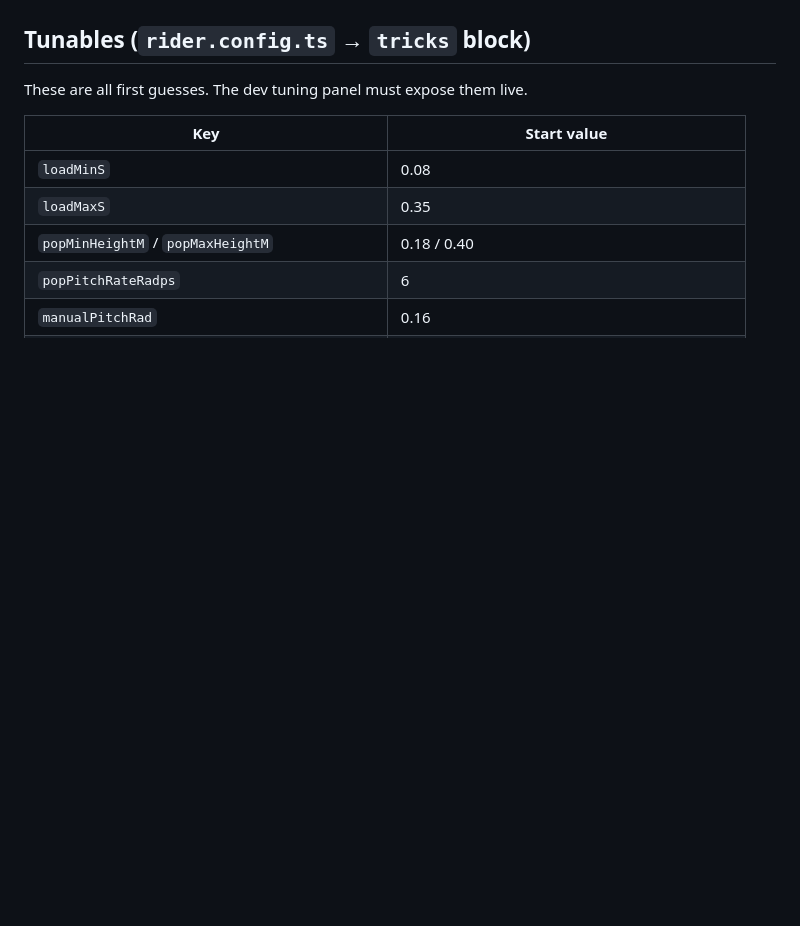
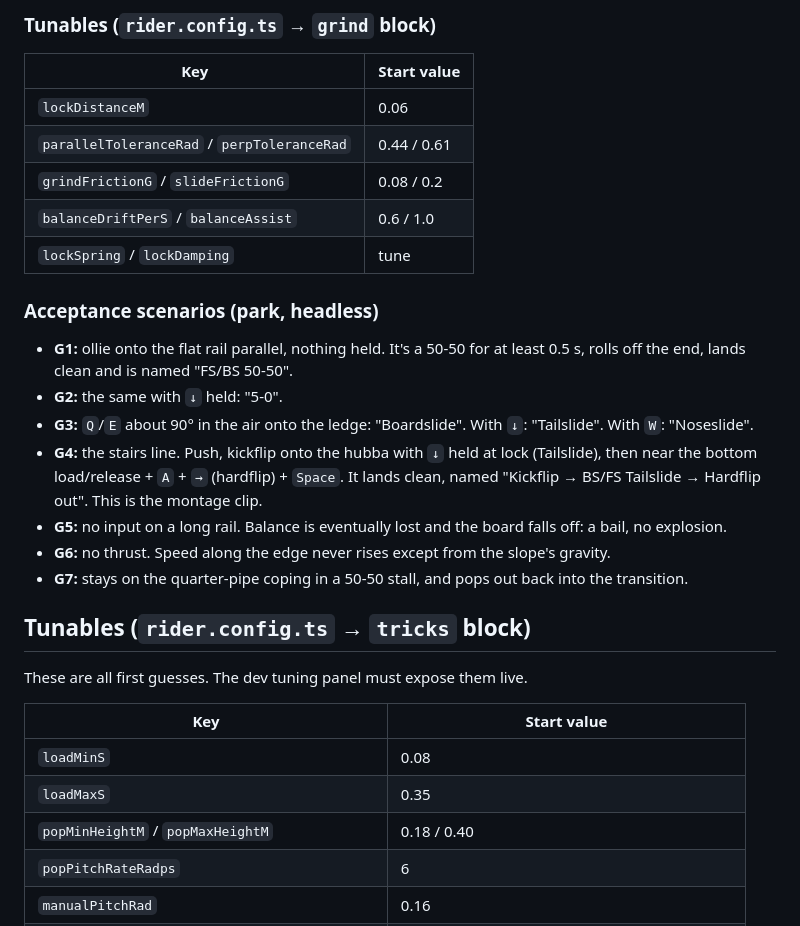
Before and after one commit to v4rgas/two-feet, a Markdown page: MECHANICS.md, the part around one of its changes. Drawn GitHub-style; blank space fills up the shorter version.

Commit message:
docs: M4 grinds and slides spec (lock-on, stances, balance, pop-out, lines)

```diff
--- a/MECHANICS.md
+++ b/MECHANICS.md
@@ -329,3 +402,29 @@ back:
+### Tunables (`rider.config.ts` → `grind` block)
+| Key | Start value |
+|---|---|
+| `lockDistanceM` | 0.06 |
+| `parallelToleranceRad` / `perpToleranceRad` | 0.44 / 0.61 |
+| `grindFrictionG` / `slideFrictionG` | 0.08 / 0.2 |
+| `balanceDriftPerS` / `balanceAssist` | 0.6 / 1.0 |
+| `lockSpring` / `lockDamping` | tune |
+
+### Acceptance scenarios (park, headless)
+- **G1:** ollie onto the flat rail parallel, nothing held. It's a 50-50 for
+  at least 0.5 s, rolls off the end, lands clean and is named "FS/BS 50-50".
+- **G2:** the same with `↓` held: "5-0".
+- **G3:** `Q`/`E` about 90° in the air onto the ledge: "Boardslide". With
+  `↓`: "Tailslide". With `W`: "Noseslide".
+- **G4:** the stairs line. Push, kickflip onto the hubba with `↓` held at
+  lock (Tailslide), then near the bottom load/release + `A` + `→`
+  (hardflip) + `Space`. It lands clean, named
+  "Kickflip → BS/FS Tailslide → Hardflip out". This is the montage clip.
+- **G5:** no input on a long rail. Balance is eventually lost and the board
+  falls off: a bail, no explosion.
+- **G6:** no thrust. Speed along the edge never rises except from the
+  slope's gravity.
+- **G7:** stays on the quarter-pipe coping in a 50-50 stall, and pops out
+  back into the transition.
+
 ## Tunables (`rider.config.ts` → `tricks` block)
 
 These are all first guesses. The dev tuning panel must expose them live.
```
Also changed, not shown: other parts of MECHANICS.md (+73 -0 lines).
